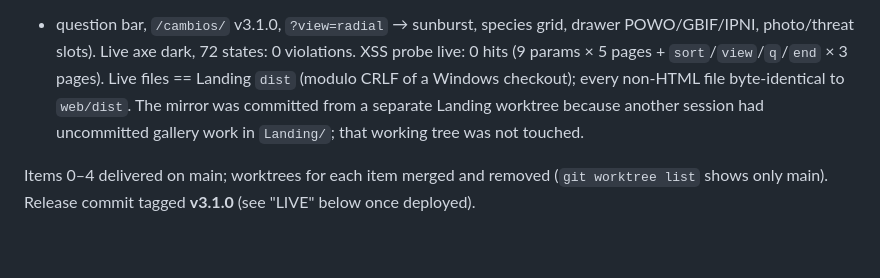
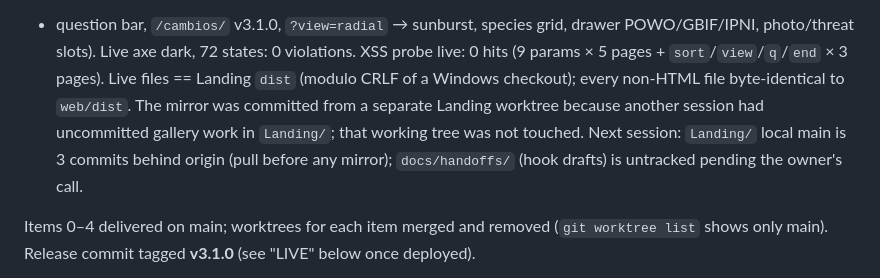
Before and after one commit to IchiSieben/botanica, a Markdown page: HANDOFF.md, the part around the change. GitHub-like rendering; blank space fills up the shorter version.

Commit message:
HANDOFF: session cleanup notes
Co-Authored-By: Claude Opus 5.5 <noreply@anthropic.com>

```diff
--- a/HANDOFF.md
+++ b/HANDOFF.md
@@ -48,6 +48,7 @@ pages + `sort`/`view`/`q`/`end` × 3 pages). Live files == Landing `dist` (modul
 checkout); every non-HTML file byte-identical to `web/dist`.
 The mirror was committed from a separate Landing worktree because another session had
 uncommitted gallery work in `Landing/`; that working tree was not touched.
+Next session: `Landing/` local main is 3 commits behind origin (pull before any mirror); `docs/handoffs/` (hook drafts) is untracked pending the owner's call.
 
 Items 0–4 delivered on main; worktrees for each item merged and removed (`git worktree list`
 shows only main). Release commit tagged **v3.1.0** (see "LIVE" below once deployed).
```
